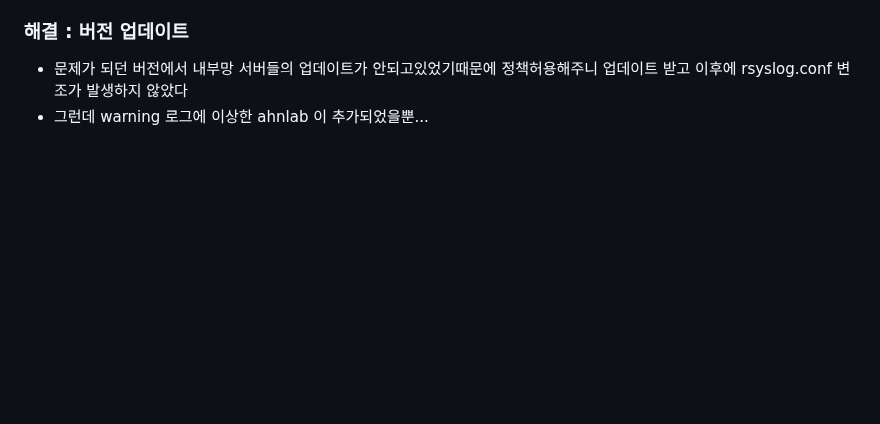
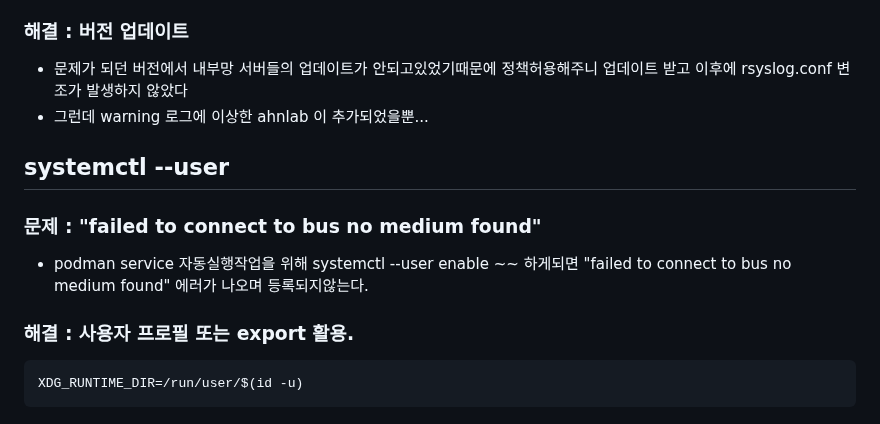
Before and after one commit to wlsejrdyd/linux, a Markdown page: Issue/README.md, the part around the change. Drawn GitHub-style; blank space fills up the shorter version.

````diff
--- a/Issue/README.md
+++ b/Issue/README.md
@@ -107,3 +107,12 @@ echo "0" > /proc/sys/net/nf_contrack_max
 ### 해결 : 버전 업데이트
 * 문제가 되던 버전에서 내부망 서버들의 업데이트가 안되고있었기때문에 정책허용해주니 업데이트 받고 이후에 rsyslog.conf 변조가 발생하지 않았다
 * 그런데 warning 로그에 이상한 ahnlab 이 추가되었을뿐...
+
+## systemctl --user
+### 문제 : "failed to connect to bus no medium found"
+* podman service 자동실행작업을 위해 systemctl --user enable ~~ 하게되면 "failed to connect to bus no medium found" 에러가 나오며 등록되지않는다.
+
+### 해결 : 사용자 프로필 또는 export 활용.
+```
+XDG_RUNTIME_DIR=/run/user/$(id -u)
+```
````
